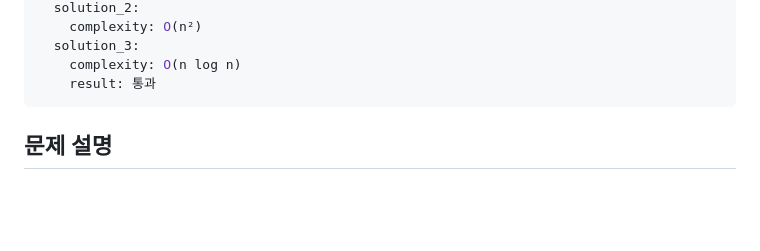
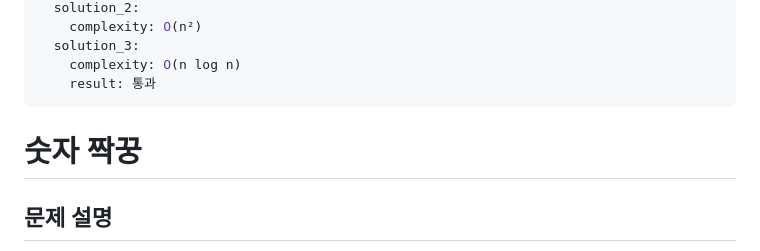
Before and after one commit to muy-bien-hwa/programmers, a Markdown page: 숫자 짝꿍/README.md, the part around the change. GitHub-like rendering; blank space fills up the shorter version.

```diff
--- a/숫자 짝꿍/README.md
+++ b/숫자 짝꿍/README.md
@@ -17,6 +17,7 @@ solutions:
     complexity: O(n log n)
     result: 통과
 ---
+# 숫자 짝꿍
 
 ## 문제 설명
 
```
Also changed, not shown: 노란불 신호등/README.md (+17 -0 lines).
